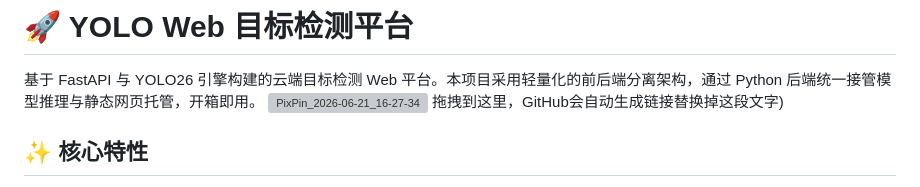
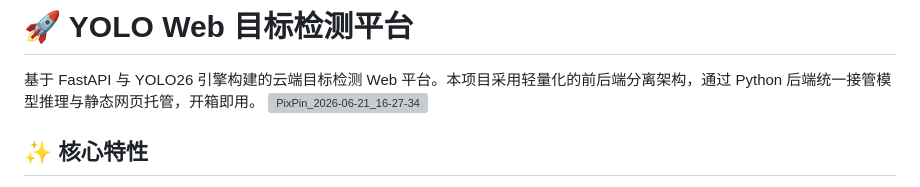
Before and after one commit to Aiyc-02/yolo-web-api, a Markdown page: README.md, the part around the change. GitHub-like rendering; grey boxes are pictures that could not be loaded.

```diff
--- a/README.md
+++ b/README.md
@@ -2,7 +2,6 @@
 
 基于 FastAPI 与 YOLO26 引擎构建的云端目标检测 Web 平台。本项目采用轻量化的前后端分离架构，通过 Python 后端统一接管模型推理与静态网页托管，开箱即用。
 <img width="1850" height="972" alt="PixPin_2026-06-21_16-27-34" src="https://github.com/user-attachments/assets/ad114f2c-5c5a-447f-8ef1-22bf7f42f1f3" />
-拖拽到这里，GitHub会自动生成链接替换掉这段文字)
 ## ✨ 核心特性
 
 - **开箱即用的前端 UI**：内置基于 Tailwind CSS 编写的响应式网页，支持点击或拖拽上传 JPG/PNG 格式图片，并带有加载动画提示。
```
